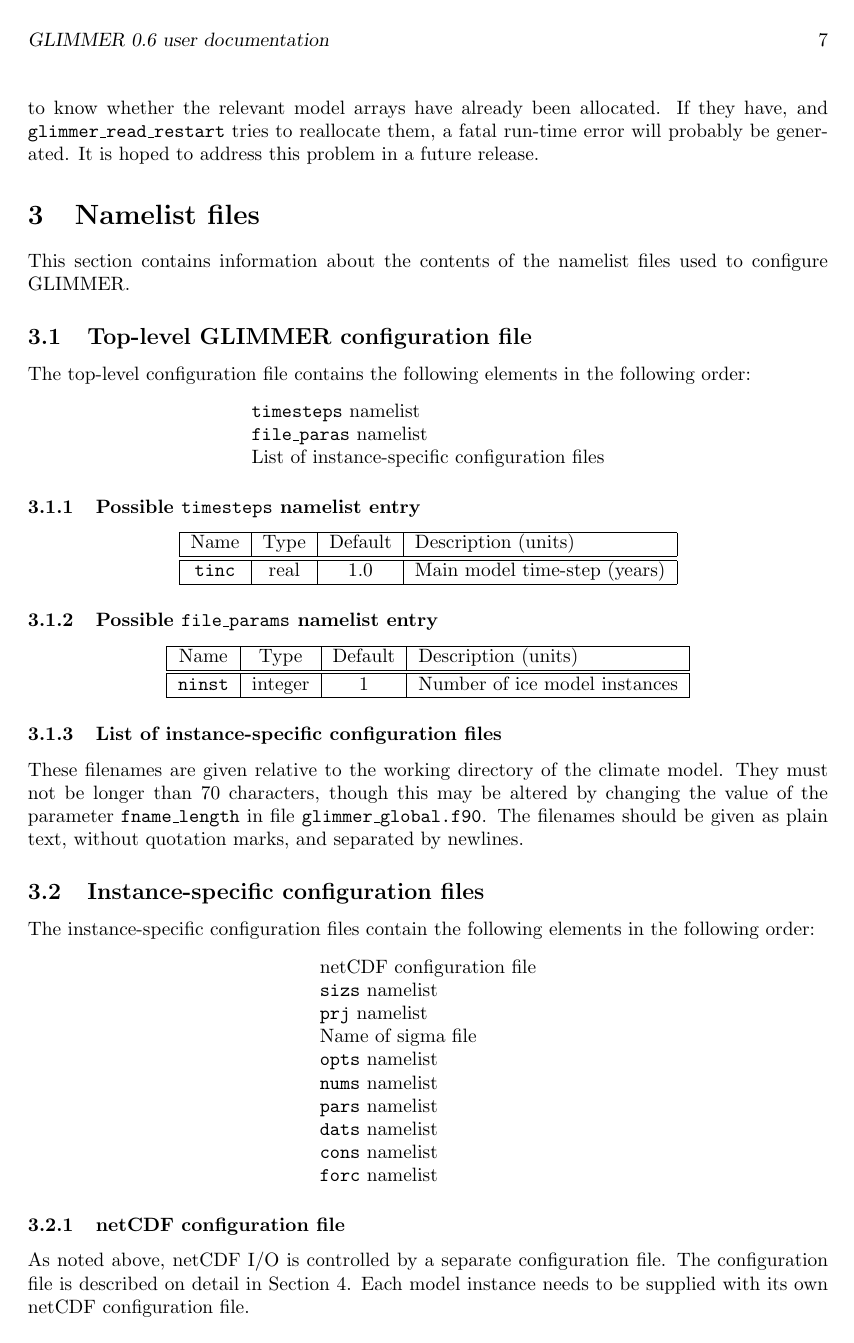
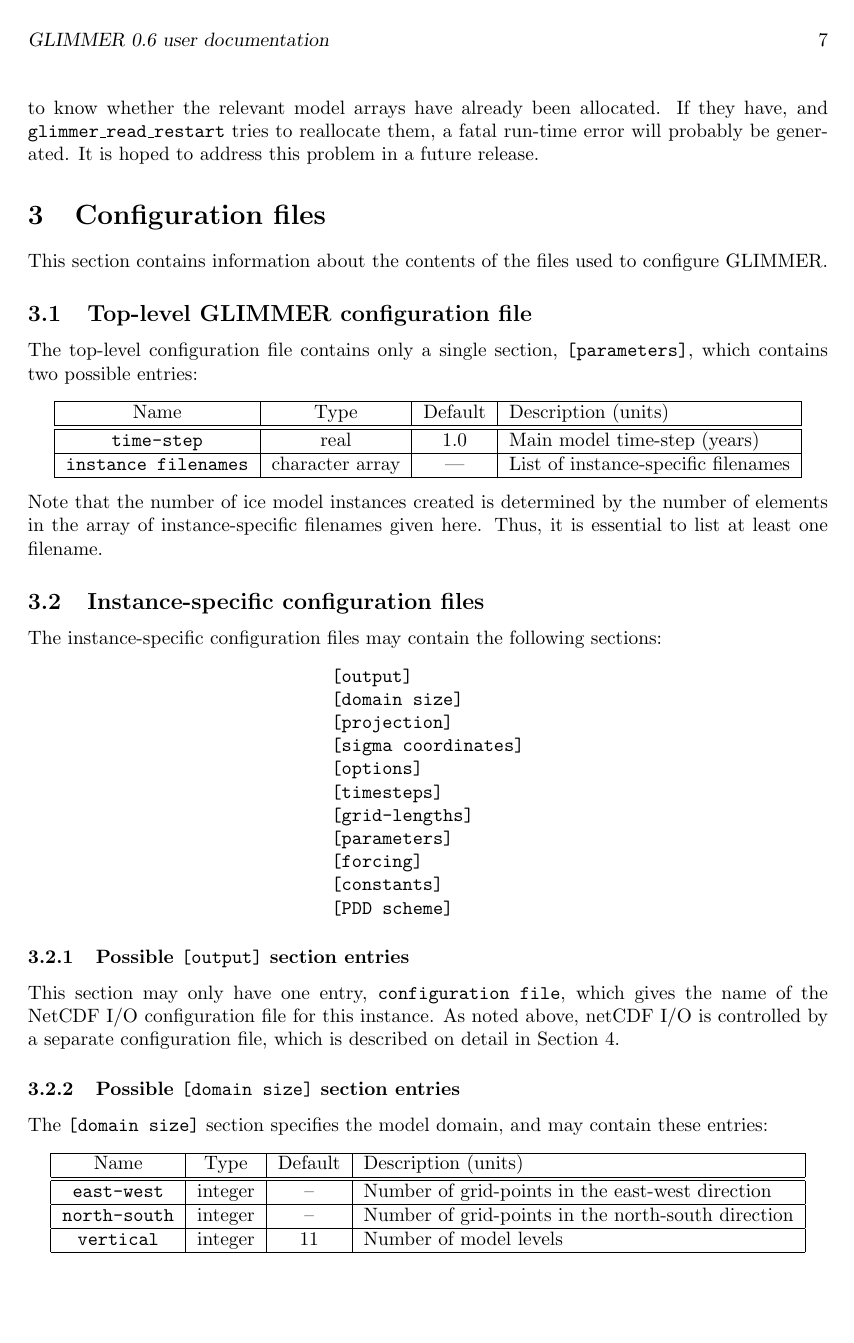
Before and after one commit to glimmer-cism/glimmer-cism-glimmer, a LaTeX document (doc/ug_ps.tex, which reads doc/ug/paramfiles.tex): page 7 of 16. Compiled offline with pdfLaTeX.

Commit message:
Continued to update documentation
git-svn-id: https://svn.berlios.de/svnroot/repos/glimmer-cism/glimmer-cism/glimmer/trunk@166 2cfc7cc4-626f-0410-8325-f6cb4dace9bf

```diff
--- a/doc/ug/paramfiles.tex
+++ b/doc/ug/paramfiles.tex
@@ -1,21 +1,60 @@
-\section{Namelist files}
+\section{Configuration files}
 %
-This section contains information about the contents of the namelist files
+This section contains information about the contents of the files
 used to configure GLIMMER.
 %
 \subsection{Top-level GLIMMER configuration file}
 %
-The top-level configuration file contains the following elements in the
-following order:
+The top-level configuration file contains only a single section,
+\texttt{[parameters]}, which contains two possible entries:
 \begin{center}
-\begin{tabular}{l}
-\texttt{timesteps} namelist \\
-\texttt{file\_paras} namelist \\
-List of instance-specific configuration files \\
+\begin{tabular}{|c|c|c|l|}
+\hline
+Name & Type & Default & Description (units) \\
+\hline
+\hline
+\texttt{time-step} & real & 1.0 & Main model time-step (years) \\
+\hline
+\texttt{instance filenames} & character array & --- & List of
+instance-specific filenames \\
+\hline
 \end{tabular}
 \end{center}
 %
-\subsubsection {Possible \texttt{timesteps} namelist entry}
+Note that the number of ice model instances created is determined by the
+number of elements in the array of instance-specific filenames given
+here. Thus, it is essential to list at least one filename.
+%
+\subsection{Instance-specific configuration files}
+%
+The instance-specific configuration files may contain the following sections:
+\begin{center}
+\begin{tabular}{l}
+\texttt{[output]} \\
+\texttt{[domain size]} \\
+\texttt{[projection]} \\
+\texttt{[sigma coordinates]} \\
+\texttt{[options]} \\
+\texttt{[timesteps]} \\
+\texttt{[grid-lengths]} \\
+\texttt{[parameters]} \\
+\texttt{[forcing]} \\
+\texttt{[constants]} \\
+\texttt{[PDD scheme]} \\
+\end{tabular}
+\end{center}
+%
+\subsubsection{Possible \texttt{[output]} section entries}
+%
+This section may only have one entry, \texttt{configuration file}, which
+gives the name of the NetCDF I/O configuration file for this instance. As
+noted above, netCDF I/O is controlled by a separate configuration file, which
+is described on detail in Section \ref{ug.sec.ncconf}.
+%
+\subsubsection{Possible \texttt{[domain size]} section entries}
+%
+The \texttt{[domain size]} section specifies the model domain,
+and may contain these entries:
 %
 \begin{center}
 \begin{tabular}{|c|c|c|l|}
@@ -23,52 +62,16 @@ List of instance-specific configuration files \\
 Name & Type & Default & Description (units) \\
 \hline
 \hline
-\texttt{tinc} & real & 1.0 & Main model time-step (years) \\
+\texttt{east-west} & integer & -- & Number of grid-points in the east-west
+direction \\
+\hline
+\texttt{north-south} & integer & -- & Number of grid-points in the north-south
+direction \\
+\hline
+\texttt{vertical} & integer & 11 & Number of model levels \\
 \hline
 \end{tabular}
 \end{center}
 %
-\subsubsection{Possible \texttt{file\_params} namelist entry}
-\begin{center}
-\begin{tabular}{|c|c|c|l|}
-\hline
-Name & Type & Default & Description (units) \\
-\hline
-\hline
-\texttt{ninst} & integer & 1 & Number of ice model instances \\
-\hline
-\end{tabular}
-\end{center}
+\subsubsection{Possible \texttt{[projection]} section entries}
 %
-\subsubsection{List of instance-specific configuration files}
-%
-These filenames are given relative to the working directory of the climate
-model. They must not be longer than 70 characters, though this may be altered
-by changing the value of the parameter \texttt{fname\_length} in file
-\texttt{glimmer\_global.f90}. The filenames should be given as plain text,
-without quotation marks, and separated by newlines.
-%
-\subsection{Instance-specific configuration files}
-%
-The instance-specific configuration files contain the following elements in
-the following order:
-\begin{center}
-\begin{tabular}{l}
-netCDF configuration file \\
-\texttt{sizs} namelist \\
-\texttt{prj} namelist \\
-Name of sigma file \\
-\texttt{opts} namelist \\
-\texttt{nums} namelist \\
-\texttt{pars} namelist \\
-\texttt{dats} namelist \\
-\texttt{cons} namelist \\
-\texttt{forc} namelist \\
-\end{tabular}
-\end{center}
-%
-\subsubsection{netCDF configuration file}
-%
-As noted above, netCDF I/O is controlled by a separate configuration file. The configuration file is described on detail in Section \ref{ug.sec.ncconf}. Each model instance needs to be supplied with its own netCDF configuration file.
-%
-\subsubsection{Possible \texttt{sizs} namelist entries}
```
Also changed, not shown: doc/ug/paramfiles.tex (124 more changed lines), 1 other file.
